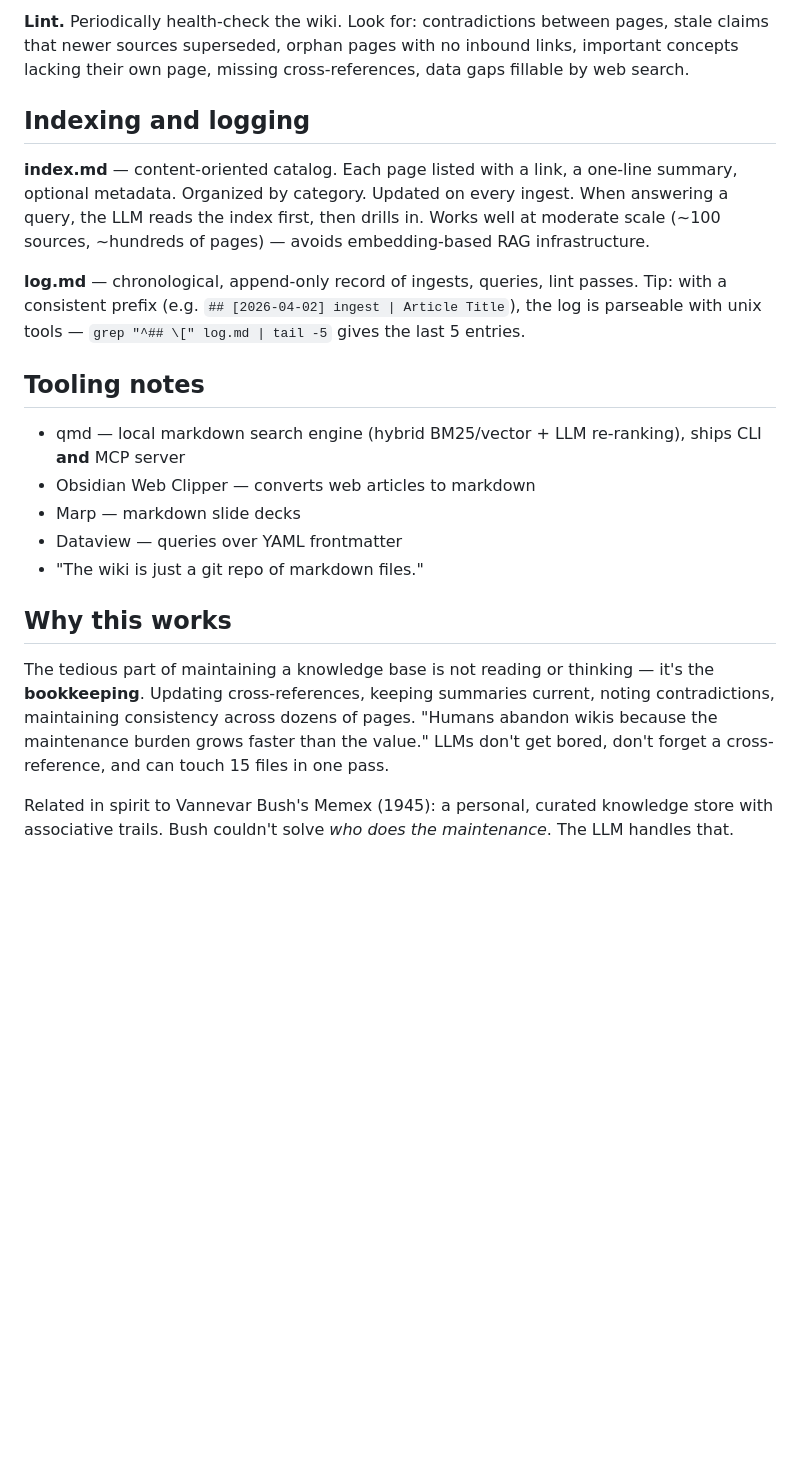
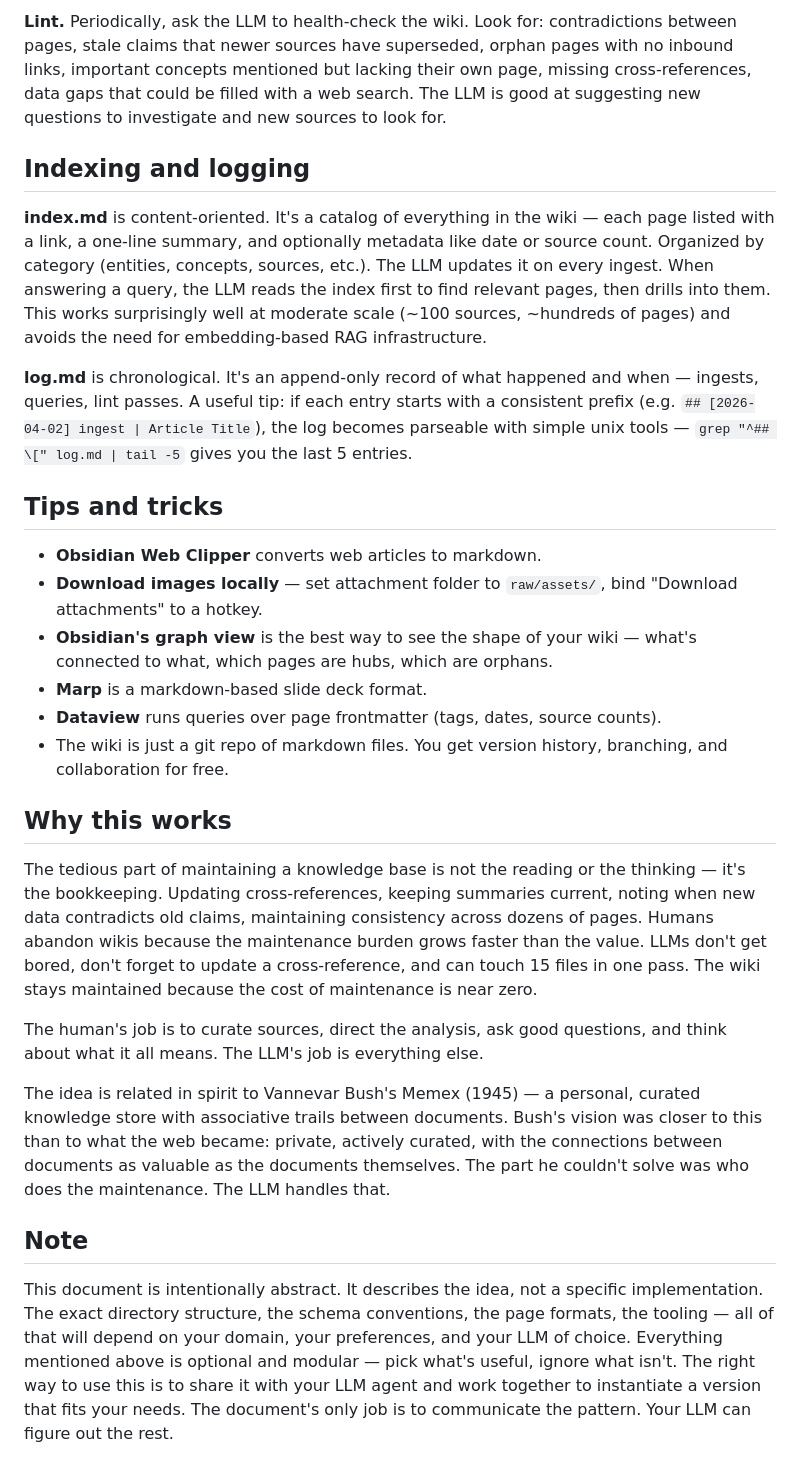
Before and after one commit to guci314/cf-agent-workspace, a Markdown page: raw/articles/karpathy-llm-wiki.md, the part around one of its changes. Rendered like a GitHub page; blank space fills up the shorter version.

```diff
--- a/raw/articles/karpathy-llm-wiki.md
+++ b/raw/articles/karpathy-llm-wiki.md
@@ -34,22 +36,29 @@ Applicable contexts: personal tracking, research deep-dives, reading a book (thi
 
-**Lint.** Periodically health-check the wiki. Look for: contradictions between pages, stale claims that newer sources superseded, orphan pages with no inbound links, important concepts lacking their own page, missing cross-references, data gaps fillable by web search.
+**Lint.** Periodically, ask the LLM to health-check the wiki. Look for: contradictions between pages, stale claims that newer sources have superseded, orphan pages with no inbound links, important concepts mentioned but lacking their own page, missing cross-references, data gaps that could be filled with a web search. The LLM is good at suggesting new questions to investigate and new sources to look for.
 
 ## Indexing and logging
 
-**index.md** — content-oriented catalog. Each page listed with a link, a one-line summary, optional metadata. Organized by category. Updated on every ingest. When answering a query, the LLM reads the index first, then drills in. Works well at moderate scale (~100 sources, ~hundreds of pages) — avoids embedding-based RAG infrastructure.
+**index.md** is content-oriented. It's a catalog of everything in the wiki — each page listed with a link, a one-line summary, and optionally metadata like date or source count. Organized by category (entities, concepts, sources, etc.). The LLM updates it on every ingest. When answering a query, the LLM reads the index first to find relevant pages, then drills into them. This works surprisingly well at moderate scale (~100 sources, ~hundreds of pages) and avoids the need for embedding-based RAG infrastructure.
 
-**log.md** — chronological, append-only record of ingests, queries, lint passes. Tip: with a consistent prefix (e.g. `## [2026-04-02] ingest | Article Title`), the log is parseable with unix tools — `grep "^## \[" log.md | tail -5` gives the last 5 entries.
+**log.md** is chronological. It's an append-only record of what happened and when — ingests, queries, lint passes. A useful tip: if each entry starts with a consistent prefix (e.g. `## [2026-04-02] ingest | Article Title`), the log becomes parseable with simple unix tools — `grep "^## \[" log.md | tail -5` gives you the last 5 entries.
 
-## Tooling notes
+## Tips and tricks
 
-- qmd — local markdown search engine (hybrid BM25/vector + LLM re-ranking), ships CLI **and** MCP server
-- Obsidian Web Clipper — converts web articles to markdown
-- Marp — markdown slide decks
-- Dataview — queries over YAML frontmatter
-- "The wiki is just a git repo of markdown files."
+- **Obsidian Web Clipper** converts web articles to markdown.
+- **Download images locally** — set attachment folder to `raw/assets/`, bind "Download attachments" to a hotkey.
+- **Obsidian's graph view** is the best way to see the shape of your wiki — what's connected to what, which pages are hubs, which are orphans.
+- **Marp** is a markdown-based slide deck format.
+- **Dataview** runs queries over page frontmatter (tags, dates, source counts).
+- The wiki is just a git repo of markdown files. You get version history, branching, and collaboration for free.
 
 ## Why this works
 
-The tedious part of maintaining a knowledge base is not reading or thinking — it's the **bookkeeping**. Updating cross-references, keeping summaries current, noting contradictions, maintaining consistency across dozens of pages. "Humans abandon wikis because the maintenance burden grows faster than the value." LLMs don't get bored, don't forget a cross-reference, and can touch 15 files in one pass.
+The tedious part of maintaining a knowledge base is not the reading or the thinking — it's the bookkeeping. Updating cross-references, keeping summaries current, noting when new data contradicts old claims, maintaining consistency across dozens of pages. Humans abandon wikis because the maintenance burden grows faster than the value. LLMs don't get bored, don't forget to update a cross-reference, and can touch 15 files in one pass. The wiki stays maintained because the cost of maintenance is near zero.
 
-Related in spirit to Vannevar Bush's Memex (1945): a personal, curated knowledge store with associative trails. Bush couldn't solve *who does the maintenance*. The LLM handles that.
+The human's job is to curate sources, direct the analysis, ask good questions, and think about what it all means. The LLM's job is everything else.
+
+The idea is related in spirit to Vannevar Bush's Memex (1945) — a personal, curated knowledge store with associative trails between documents. Bush's vision was closer to this than to what the web became: private, actively curated, with the connections between documents as valuable as the documents themselves. The part he couldn't solve was who does the maintenance. The LLM handles that.
+
+## Note
+
+This document is intentionally abstract. It describes the idea, not a specific implementation. The exact directory structure, the schema conventions, the page formats, the tooling — all of that will depend on your domain, your preferences, and your LLM of choice. Everything mentioned above is optional and modular — pick what's useful, ignore what isn't. The right way to use this is to share it with your LLM agent and work together to instantiate a version that fits your needs. The document's only job is to communicate the pattern. Your LLM can figure out the rest.
```
Also changed, not shown: other parts of raw/articles/karpathy-llm-wiki.md (+18 -16 lines).
